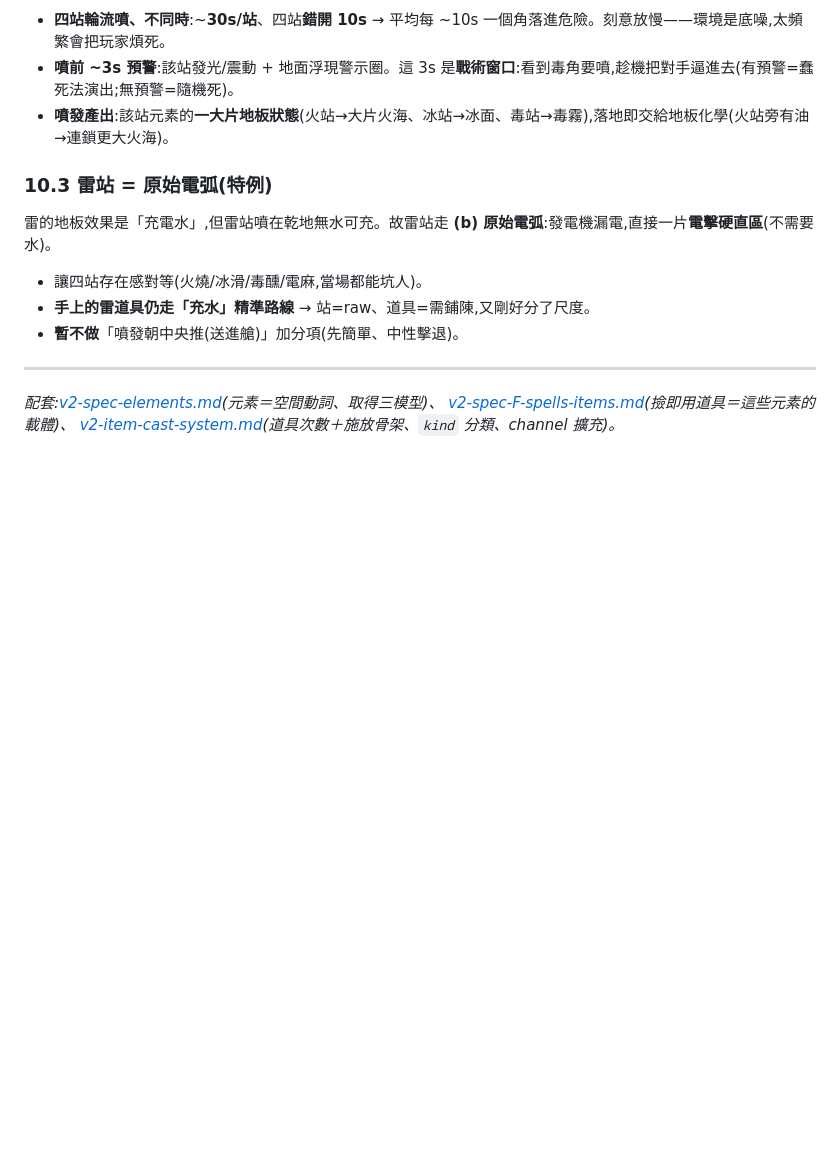
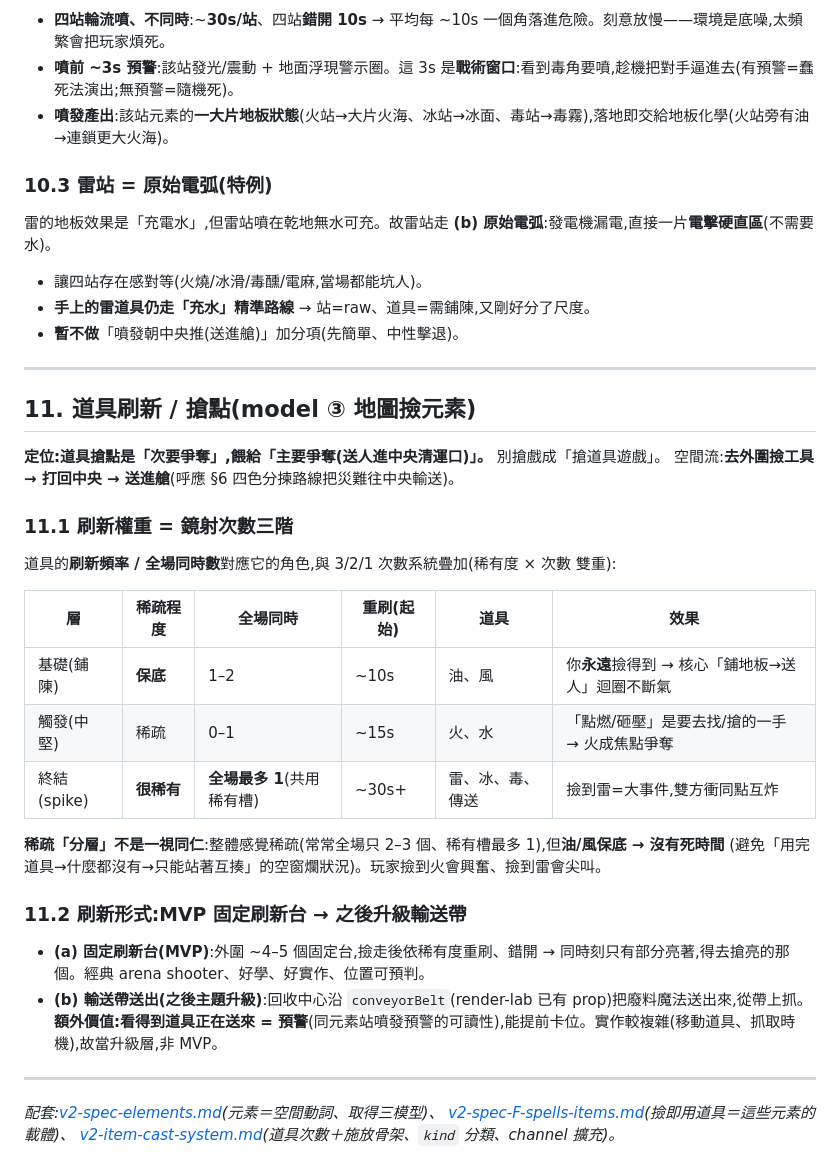
Before and after one commit to pony0278/Mini-Mage-Mayhem, a Markdown page: docs/v2-element-floor-chemistry.md, the part around the change. Rendered like a GitHub page; blank space fills up the shorter version.

Commit message:
docs: item spawn/refresh design (sparse tiered pickups)
Floor-chemistry §11: item pickups are the secondary contest feeding the
primary (deliver into the central pod) — grab at the periphery, fight
back toward center. Spawn weighting mirrors the 3/2/1 use-count tiers
(rarity × count stack): oil/wind common baseline, fire/water sparse,
lightning/ice/poison/teleport very rare (one shared rare slot on the
whole map = a focal contest). Sparsity is TIERED, not uniform — oil/wind
stay available so the core rig-floor→shove loop never starves (no
dead-air stretches of just punching). Form: MVP fixed refill pads
(~4-5 peripheral, staggered respawn), conveyor-belt delivery as a later
themed upgrade (item-in-transit doubles as a telegraph).

Co-Authored-By: Claude Opus 4.8 <noreply@anthropic.com>
Claude-Session: https://claude.ai/code/session_01J8iprL6sXXyUW645gNvPWa

```diff
--- a/docs/v2-element-floor-chemistry.md
+++ b/docs/v2-element-floor-chemistry.md
@@ -262,6 +262,31 @@ fire  ──(相連 oil)──▶ 火海沿油擴散(R1)
 
 ---
 
+## 11. 道具刷新 / 搶點(model ③ 地圖撿元素)
+
+**定位:道具搶點是「次要爭奪」,餵給「主要爭奪(送人進中央清運口)」。** 別搶戲成「搶道具遊戲」。
+空間流:**去外圍撿工具 → 打回中央 → 送進艙**(呼應 §6 四色分揀路線把災難往中央輸送)。
+
+### 11.1 刷新權重 = 鏡射次數三階
+
+道具的**刷新頻率 / 全場同時數**對應它的角色,與 3/2/1 次數系統疊加(稀有度 × 次數 雙重):
+
+| 層 | 稀疏程度 | 全場同時 | 重刷(起始) | 道具 | 效果 |
+|---|---|---|---|---|---|
+| 基礎(鋪陳) | **保底** | 1–2 | ~10s | 油、風 | 你**永遠**撿得到 → 核心「鋪地板→送人」迴圈不斷氣 |
+| 觸發(中堅) | 稀疏 | 0–1 | ~15s | 火、水 | 「點燃/砸壓」是要去找/搶的一手 → 火成焦點爭奪 |
+| 終結(spike) | **很稀有** | **全場最多 1**(共用稀有槽) | ~30s+ | 雷、冰、毒、傳送 | 撿到雷=大事件,雙方衝同點互炸 |
+
+**稀疏「分層」不是一視同仁**:整體感覺稀疏(常常全場只 2–3 個、稀有槽最多 1),但**油/風保底 → 沒有死時間**
+(避免「用完道具→什麼都沒有→只能站著互揍」的空窗爛狀況)。玩家撿到火會興奮、撿到雷會尖叫。
+
+### 11.2 刷新形式:MVP 固定刷新台 → 之後升級輸送帶
+
+- **(a) 固定刷新台(MVP)**:外圍 ~4–5 個固定台,撿走後依稀有度重刷、錯開 → 同時刻只有部分亮著,得去搶亮的那個。經典 arena shooter、好學、好實作、位置可預判。
+- **(b) 輸送帶送出(之後主題升級)**:回收中心沿 `conveyorBelt`(render-lab 已有 prop)把廢料魔法送出來,從帶上抓。**額外價值:看得到道具正在送來 = 預警**(同元素站噴發預警的可讀性),能提前卡位。實作較複雜(移動道具、抓取時機),故當升級層,非 MVP。
+
+---
+
 *配套:[v2-spec-elements.md](v2-spec-elements.md)(元素＝空間動詞、取得三模型)、*
 *[v2-spec-F-spells-items.md](v2-spec-F-spells-items.md)(撿即用道具＝這些元素的載體)、*
 *[v2-item-cast-system.md](v2-item-cast-system.md)(道具次數＋施放骨架、`kind` 分類、channel 擴充)。*
```
Also changed, not shown: docs/README.md (+1 -1 lines).
